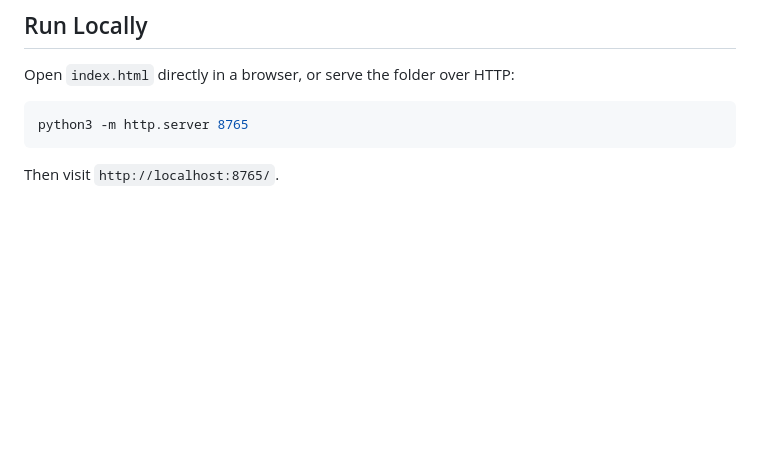
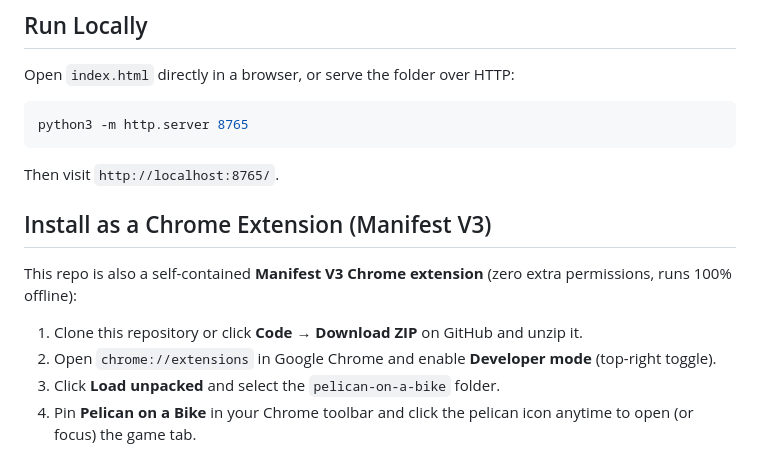
Before and after one commit to mlaslie/pelican-on-a-bike, a Markdown page: README.md, the part around the change. GitHub-like rendering; blank space fills up the shorter version.

Commit message:
Add Manifest V3 Chrome extension support and icons

````diff
--- a/README.md
+++ b/README.md
@@ -40,3 +40,11 @@ python3 -m http.server 8765
 ```
 
 Then visit `http://localhost:8765/`.
+
+## Install as a Chrome Extension (Manifest V3)
+This repo is also a self-contained **Manifest V3 Chrome extension** (zero extra permissions, runs 100% offline):
+
+1. Clone this repository or click **Code → Download ZIP** on GitHub and unzip it.
+2. Open `chrome://extensions` in Google Chrome and enable **Developer mode** (top-right toggle).
+3. Click **Load unpacked** and select the `pelican-on-a-bike` folder.
+4. Pin **Pelican on a Bike** in your Chrome toolbar and click the pelican icon anytime to open (or focus) the game tab.
````
Also changed, not shown: icons/icon-128.png (added), icons/icon-16.png (added), icons/icon-48.png (added), 4 other files.
